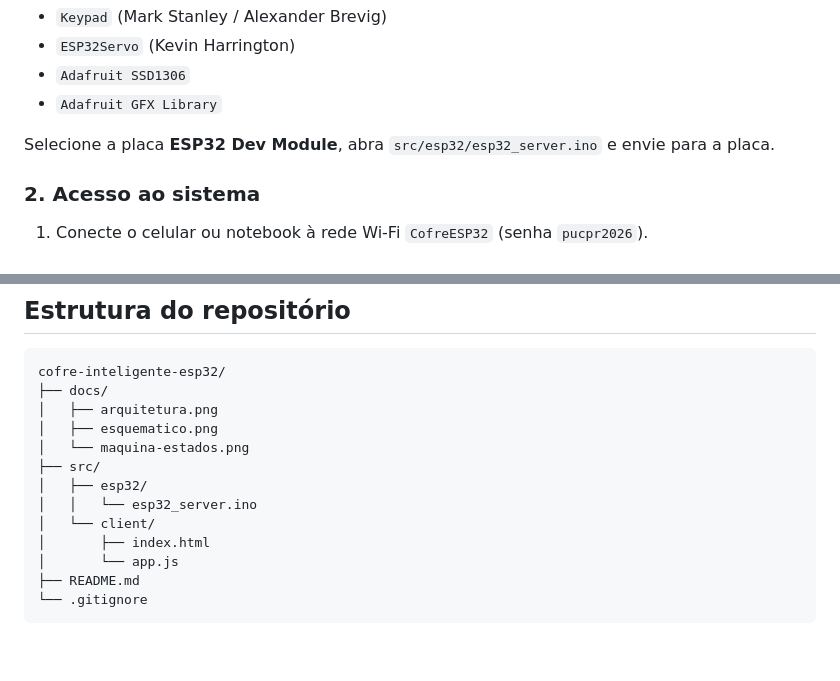
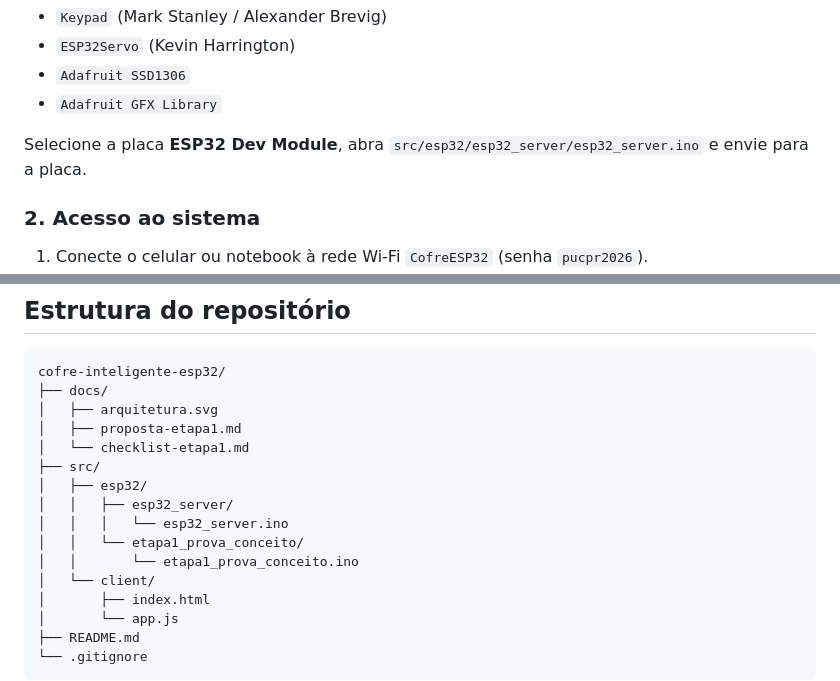
Before and after one commit to ols29/cofre-inteligente-esp32, a Markdown page: README.md, 2 parts joined by grey strips. GitHub-like rendering; blank space fills up the shorter version.

Commit message:
docs: corrige estrutura do repositorio e caminho do sketch no README

````diff
--- a/README.md
+++ b/README.md
@@ -164,7 +164,7 @@ Depois instale, pelo Gerenciador de Bibliotecas:
 - `Adafruit SSD1306`
 - `Adafruit GFX Library`
 
-Selecione a placa **ESP32 Dev Module**, abra `src/esp32/esp32_server.ino` e envie para a placa.
+Selecione a placa **ESP32 Dev Module**, abra `src/esp32/esp32_server/esp32_server.ino` e envie para a placa.
 
 ### 2. Acesso ao sistema
 
@@ -223,12 +223,15 @@ Essas limitações são conscientes e delimitadas pelo escopo da disciplina.
 ```
 cofre-inteligente-esp32/
 ├── docs/
-│   ├── arquitetura.png
-│   ├── esquematico.png
-│   └── maquina-estados.png
+│   ├── arquitetura.svg
+│   ├── proposta-etapa1.md
+│   └── checklist-etapa1.md
 ├── src/
 │   ├── esp32/
-│   │   └── esp32_server.ino
+│   │   ├── esp32_server/
+│   │   │   └── esp32_server.ino
+│   │   └── etapa1_prova_conceito/
+│   │       └── etapa1_prova_conceito.ino
 │   └── client/
 │       ├── index.html
 │       └── app.js
````
